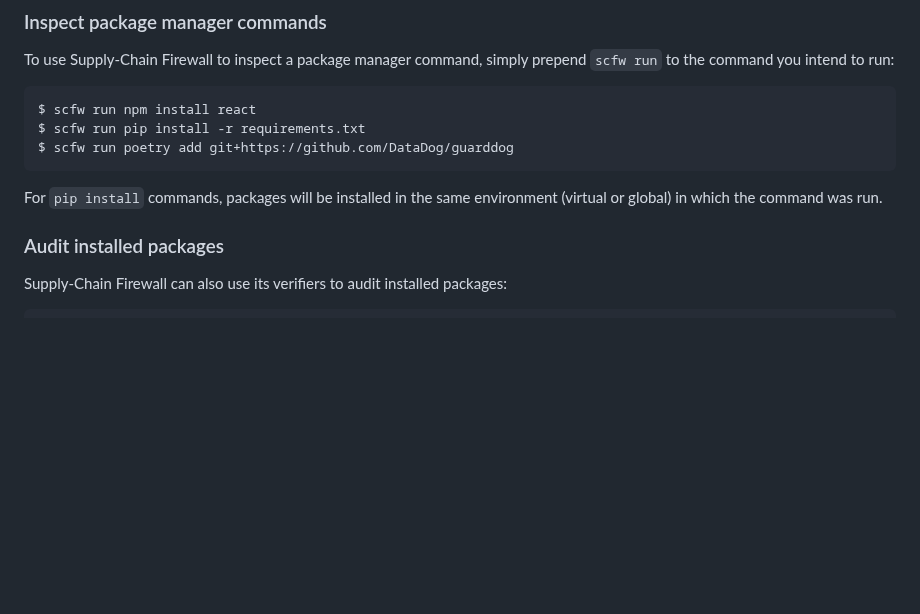
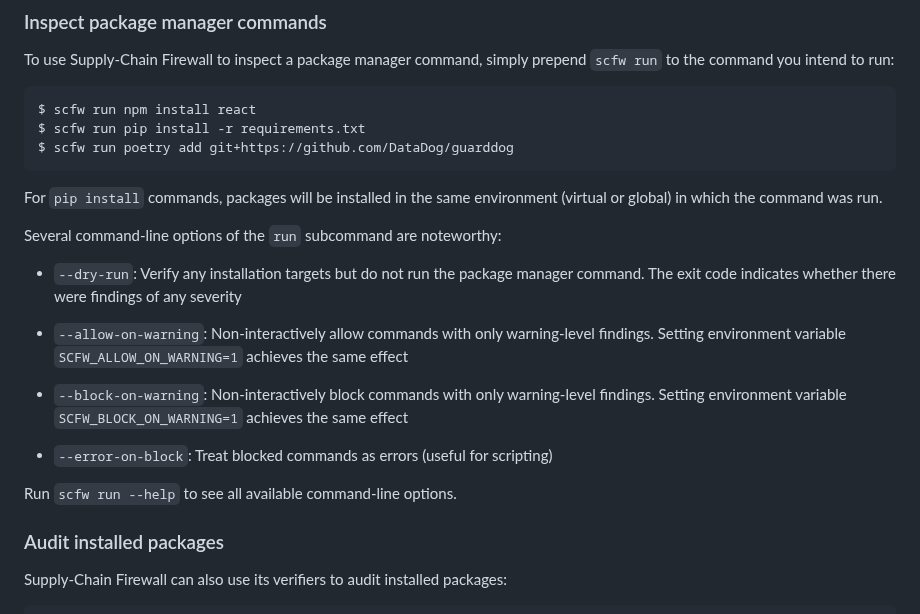
Before and after one commit to DataDog/supply-chain-firewall, a Markdown page: README.md, the part around the change. Rendered like a GitHub page; blank space fills up the shorter version.

```diff
--- a/README.md
+++ b/README.md
@@ -93,6 +93,18 @@ $ scfw run poetry add git+https://github.com/DataDog/guarddog
 
 For `pip install` commands, packages will be installed in the same environment (virtual or global) in which the command was run.
 
+Several command-line options of the `run` subcommand are noteworthy:
+
+* `--dry-run`: Verify any installation targets but do not run the package manager command. The exit code indicates whether there were findings of any severity
+
+* `--allow-on-warning`: Non-interactively allow commands with only warning-level findings. Setting environment variable `SCFW_ALLOW_ON_WARNING=1` achieves the same effect
+
+* `--block-on-warning`: Non-interactively block commands with only warning-level findings. Setting environment variable `SCFW_BLOCK_ON_WARNING=1` achieves the same effect
+
+* `--error-on-block`: Treat blocked commands as errors (useful for scripting)
+
+Run `scfw run --help` to see all available command-line options.
+
 ### Audit installed packages
 
 Supply-Chain Firewall can also use its verifiers to audit installed packages:
```
